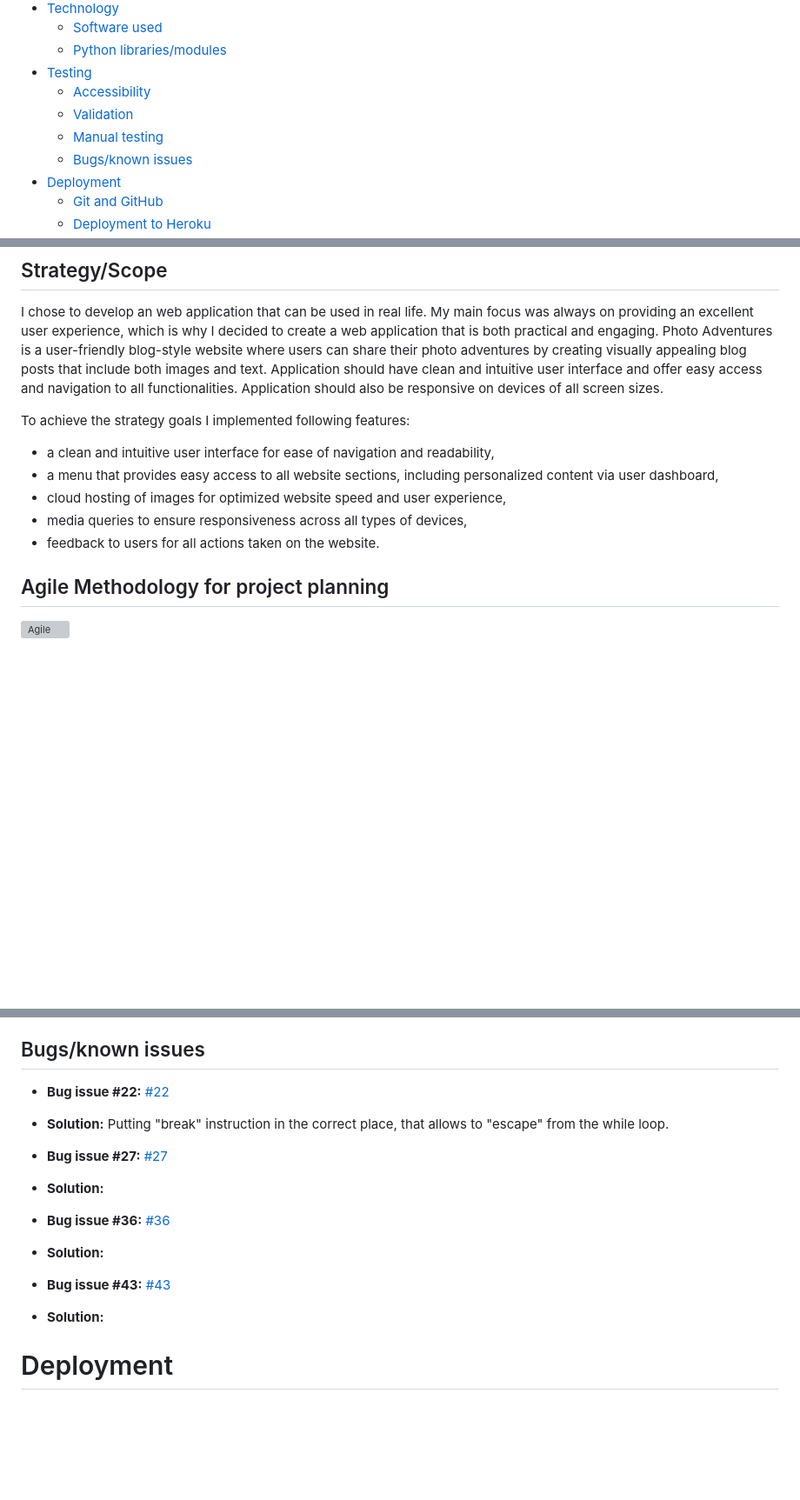
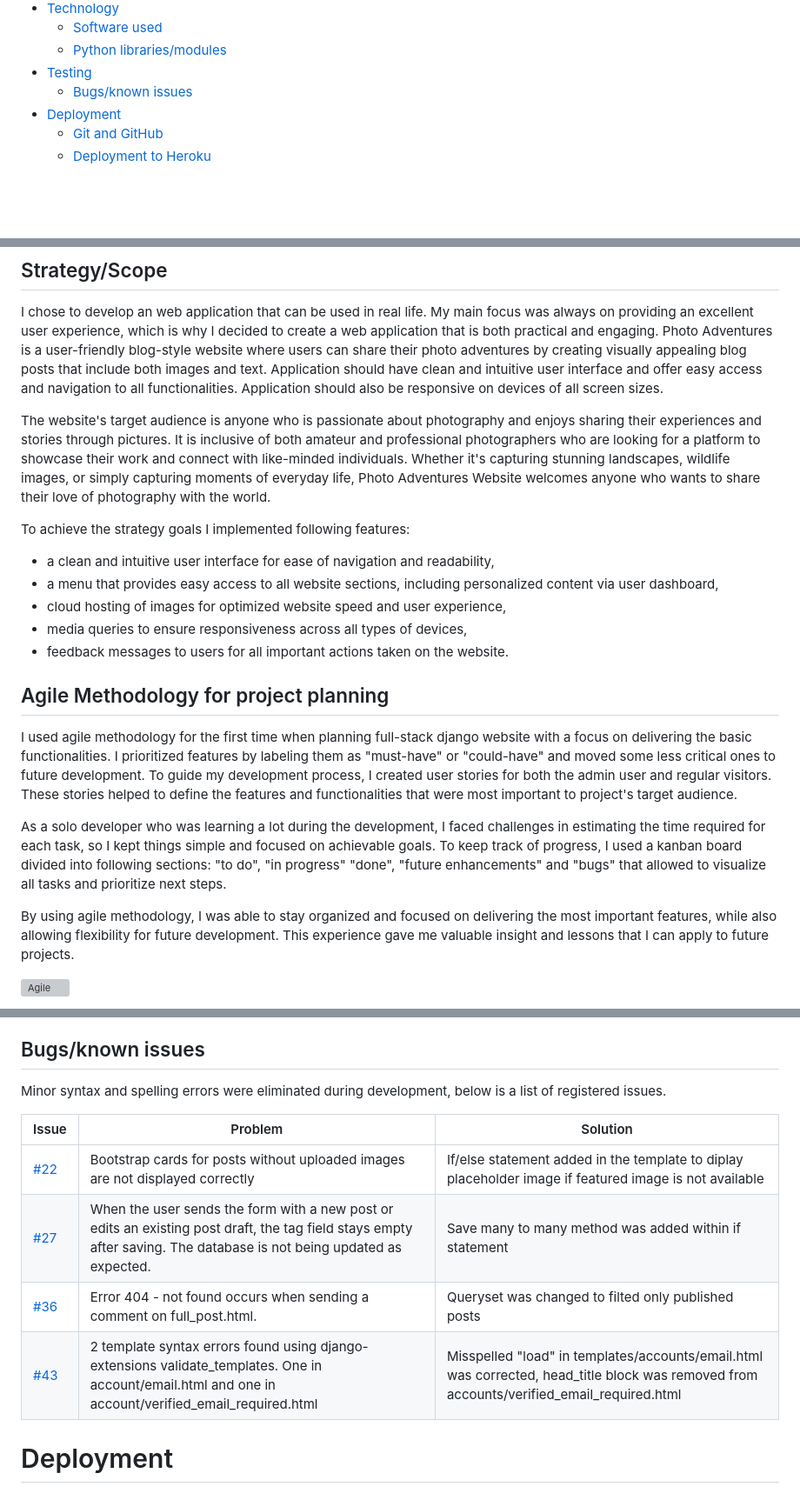
Before and after one commit to alexkisielewicz/photo-adventures, a Markdown page: README.md, 3 parts joined by grey strips. Shown at 87% size. Drawn GitHub-style; blank space fills up the shorter version; grey boxes are pictures that could not be loaded.

Commit message:
Finish writing agile section

```diff
--- a/README.md
+++ b/README.md
@@ -62,9 +62,6 @@ Application offers such functionalities as:
   - [Software used](#software-used)
   - [Python libraries/modules](#python-librariesmodules)
 - [Testing](#testing)
-  - [Accessibility](#accessibility)
-  - [Validation](#validation)
-  - [Manual testing](#manual-testing)
   - [Bugs/known issues](#bugsknown-issues)
 - [Deployment](#deployment)
   - [Git and GitHub](#git-and-github)
@@ -82,14 +79,22 @@ Application offers such functionalities as:
 I chose to develop an web application that can be used in real life. My main focus was always on providing an excellent user experience, which is why I decided to create a web application that is both practical and engaging. Photo Adventures is a user-friendly blog-style website where users can share their photo adventures by creating visually appealing blog posts that include both images and text.
 Application should have clean and intuitive user interface and offer easy access and navigation to all functionalities. Application should also be responsive on devices of all screen sizes.
 
+The website's target audience is anyone who is passionate about photography and enjoys sharing their experiences and stories through pictures. It is inclusive of both amateur and professional photographers who are looking for a platform to showcase their work and connect with like-minded individuals. Whether it's capturing stunning landscapes, wildlife images, or simply capturing moments of everyday life, Photo Adventures Website welcomes anyone who wants to share their love of photography with the world.
+
 To achieve the strategy goals I implemented following features:
 
 - a clean and intuitive user interface for ease of navigation and readability,
 - a menu that provides easy access to all website sections, including personalized content via user dashboard,
 - cloud hosting of images for optimized website speed and user experience,
 - media queries to ensure responsiveness across all types of devices,
-- feedback to users for all actions taken on the website.
+- feedback messages to users for all important actions taken on the website.
 
 ## Agile Methodology for project planning
 
+I used agile methodology for the first time when planning full-stack django website with a focus on delivering the basic functionalities. I prioritized features by labeling them as "must-have" or "could-have" and moved some less critical ones to future development. To guide my development process, I created user stories for both the admin user and regular visitors. These stories helped to define the features and functionalities that were most important to project's target audience.
+
+As a solo developer who was learning a lot during the development, I faced challenges in estimating the time required for each task, so I kept things simple and focused on achievable goals. To keep track of progress, I used a kanban board divided into following sections: "to do", "in progress" "done", "future enhancements" and "bugs" that allowed to visualize all tasks and prioritize next steps.
+
+By using agile methodology, I was able to stay organized and focused on delivering the most important features, while also allowing flexibility for future development. This experience gave me valuable insight and lessons that I can apply to future projects.
+
 ![Agile](docs/img/agile.png)
@@ -486,21 +476,16 @@ Details of manual testing can be found in [TESTING.md file](link)
 
 ## Bugs/known issues
 
-- <b>Bug issue #22:</b>
-  [#22](https://github.com/alexkisielewicz/photo-adventures/issues/22)
-- <b>Solution:</b> Putting "break" instruction in the correct place, that allows to "escape" from the while loop.
+Minor syntax and spelling errors were eliminated during development, below is a list of registered issues.
 
-- <b>Bug issue #27:</b>
-  [#27](https://github.com/alexkisielewicz/photo-adventures/issues/27)
-- <b>Solution:</b>
+| Issue | Problem | Solution |
+|-------|---------|----------|
+| [#22](https://github.com/alexkisielewicz/photo-adventures/issues/22) | Bootstrap cards for posts without uploaded images are not displayed correctly | If/else statement added in the template to diplay placeholder image if featured image is not available |
+| [#27](https://github.com/alexkisielewicz/photo-adventures/issues/27) | When the user sends the form with a new post or edits an existing post draft, the tag field stays empty after saving. The database is not being updated as expected.| Save many to many method was added within if statement |
+| [#36](https://github.com/alexkisielewicz/photo-adventures/issues/36) | Error 404 - not found occurs when sending a comment on full_post.html. | Queryset was changed to filted only published posts |
+| [#43](https://github.com/alexkisielewicz/photo-adventures/issues/43) | 2 template syntax errors found using django-extensions validate_templates. One in account/email.html and one in account/verified_email_required.html | Misspelled "load" in templates/accounts/email.html was corrected, head_title block was removed from accounts/verified_email_required.html |
 
-- <b>Bug issue #36:</b>
-  [#36](https://github.com/alexkisielewicz/photo-adventures/issues/36)
-- <b>Solution:</b>
 
-- <b>Bug issue #43:</b>
-  [#43](https://github.com/alexkisielewicz/photo-adventures/issues/43)
-- <b>Solution:</b>
 
 # Deployment
 
```
Also changed, not shown: other parts of README.md (+18 -33 lines).
